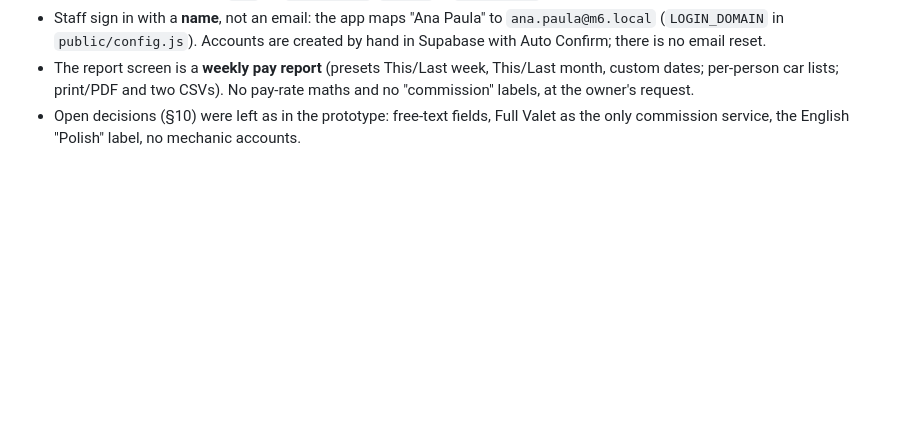
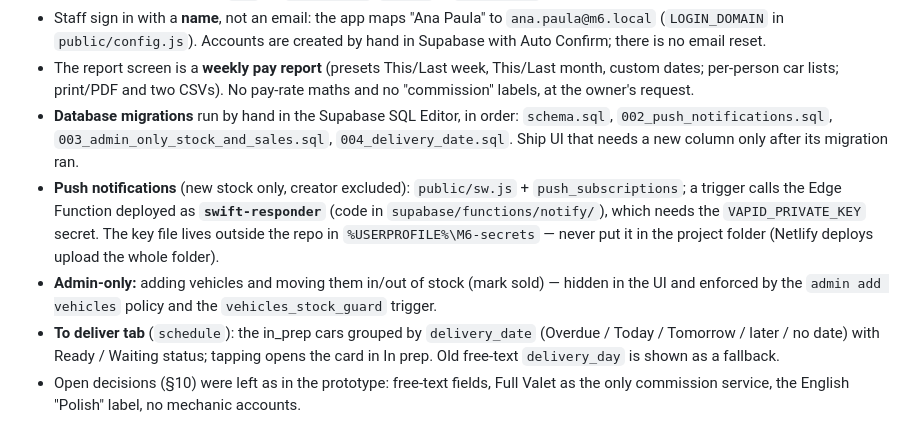
Before and after one commit to GlenioFilho/M6-prep, a Markdown page: CLAUDE.md, the part around the change. GitHub-like rendering; blank space fills up the shorter version.

Commit message:
Project notes: migrations, push, admin rules, To deliver tab

```diff
--- a/CLAUDE.md
+++ b/CLAUDE.md
@@ -272,5 +272,20 @@ Setup instructions are in `README.md`.
 - The report screen is a **weekly pay report** (presets This/Last week, This/Last
   month, custom dates; per-person car lists; print/PDF and two CSVs). No pay-rate
   maths and no "commission" labels, at the owner's request.
+- **Database migrations** run by hand in the Supabase SQL Editor, in order:
+  `schema.sql`, `002_push_notifications.sql`, `003_admin_only_stock_and_sales.sql`,
+  `004_delivery_date.sql`. Ship UI that needs a new column only after its migration ran.
+- **Push notifications** (new stock only, creator excluded): `public/sw.js` +
+  `push_subscriptions`; a trigger calls the Edge Function deployed as
+  **`swift-responder`** (code in `supabase/functions/notify/`), which needs the
+  `VAPID_PRIVATE_KEY` secret. The key file lives outside the repo in
+  `%USERPROFILE%\M6-secrets` — never put it in the project folder (Netlify deploys
+  upload the whole folder).
+- **Admin-only:** adding vehicles and moving them in/out of stock (mark sold) —
+  hidden in the UI and enforced by the `admin add vehicles` policy and the
+  `vehicles_stock_guard` trigger.
+- **To deliver tab** (`schedule`): the in_prep cars grouped by `delivery_date`
+  (Overdue / Today / Tomorrow / later / no date) with Ready / Waiting status; tapping
+  opens the card in In prep. Old free-text `delivery_day` is shown as a fallback.
 - Open decisions (§10) were left as in the prototype: free-text fields, Full Valet
   as the only commission service, the English "Polish" label, no mechanic accounts.
```
